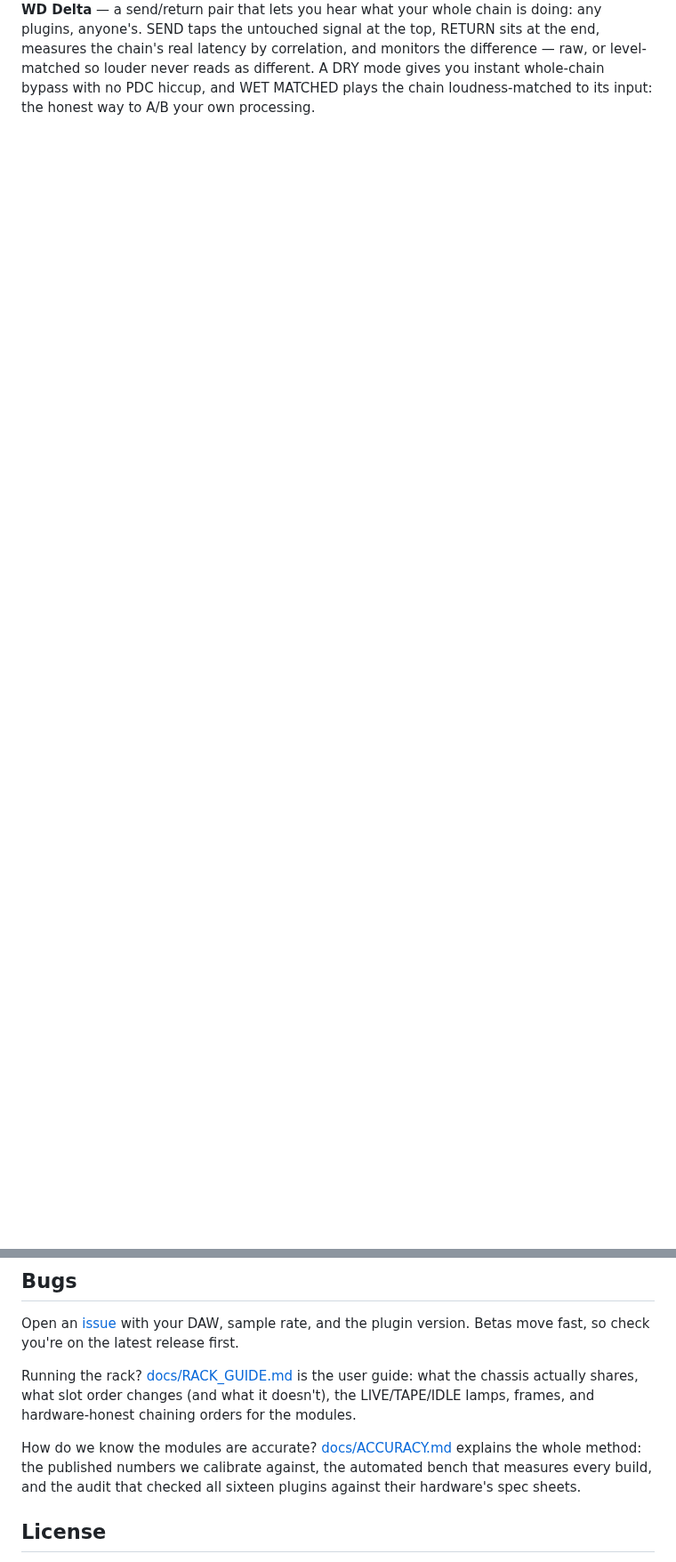
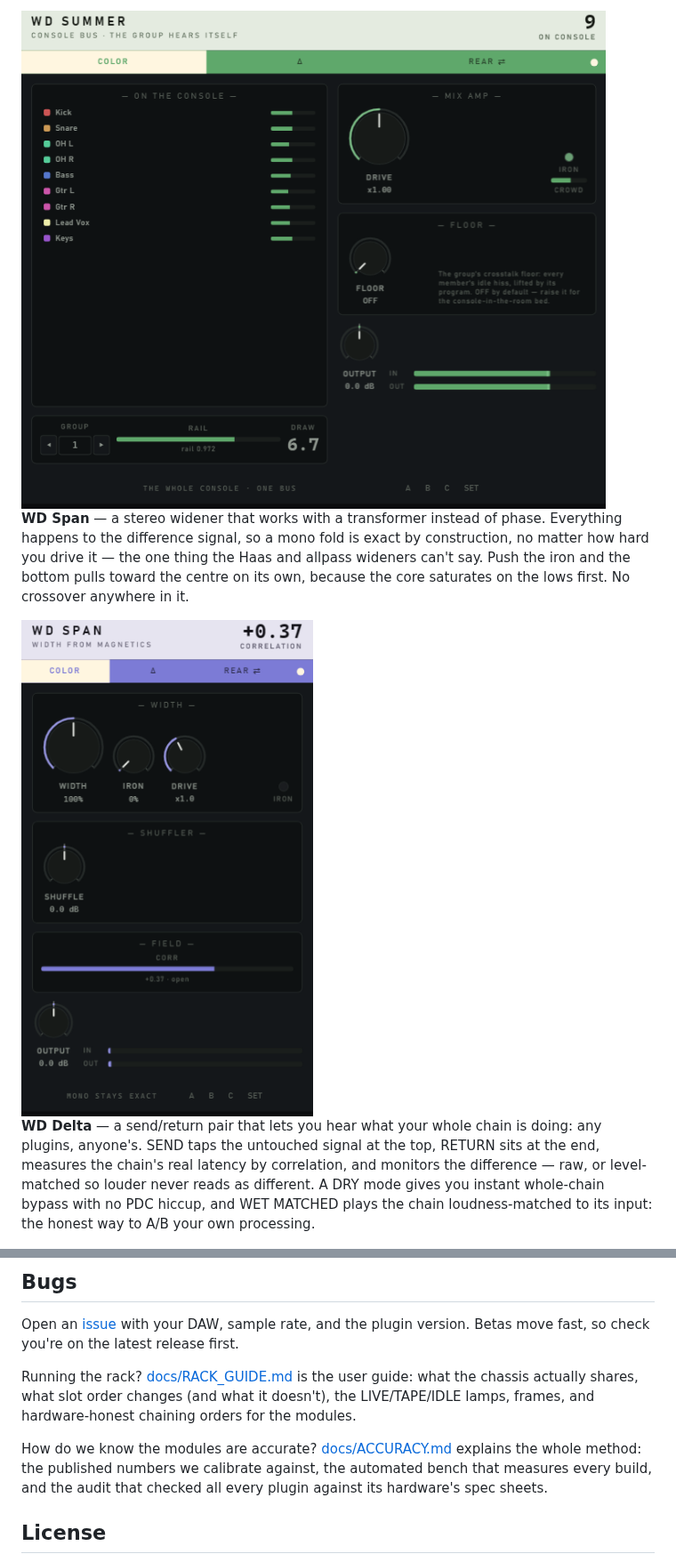
Before and after one commit to xBombjackx/werewolf-dynamics-releases, a Markdown page: README.md, 2 parts joined by grey strips. Shown at 89% size. GitHub-like rendering; pictures changed too: assets/wd-span-front.png (added), assets/wd-summer-front.png (added); blank space fills up the shorter version.

```diff
--- a/README.md
+++ b/README.md
@@ -142,3 +156,14 @@ are measured live from the running engines, not drawn. No rack required.
+<img src="assets/wd-summer-front.png" width="700" alt="WD Summer faceplate">
+
+**WD Span** — a stereo widener that works with a transformer instead of
+phase. Everything happens to the difference signal, so a mono fold is exact
+by construction, no matter how hard you drive it — the one thing the Haas
+and allpass wideners can't say. Push the iron and the bottom pulls toward
+the centre on its own, because the core saturates on the lows first. No
+crossover anywhere in it.
+
+<img src="assets/wd-span-front.png" width="340" alt="WD Span faceplate">
+
 **WD Delta** — a send/return pair that lets you hear what your whole chain
 is doing: any plugins, anyone's. SEND taps the untouched signal at the top,
 RETURN sits at the end, measures the chain's real latency by correlation,
@@ -187,7 +212,7 @@ orders for the modules.
 How do we know the modules are accurate? [docs/ACCURACY.md](docs/ACCURACY.md)
 explains the whole method: the published numbers we calibrate against, the
 automated bench that measures every build, and the audit that checked all
-sixteen plugins against their hardware's spec sheets.
+every plugin against its hardware's spec sheets.
 
 ## License
 
```
Also changed, not shown: other parts of README.md (+14 -0 lines), assets/wd-sumch-front.png (added).
